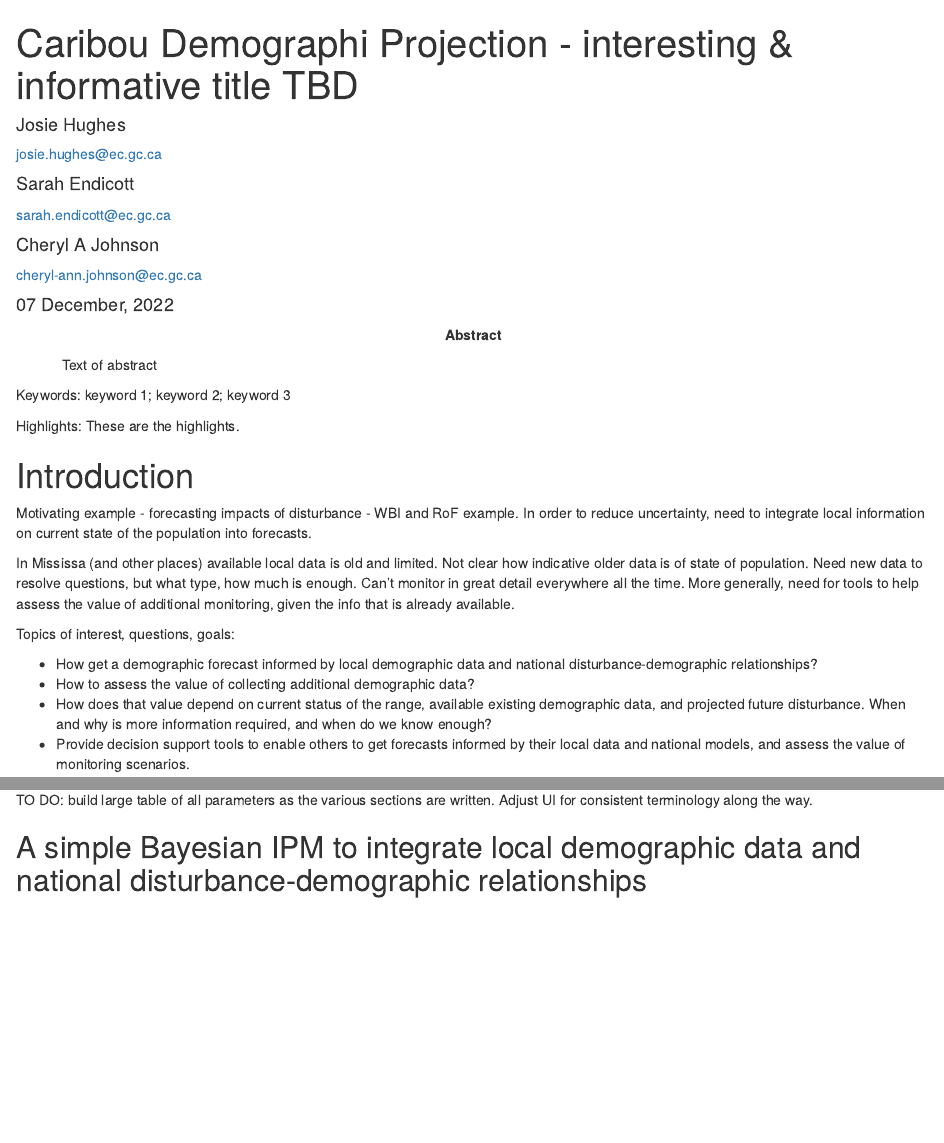
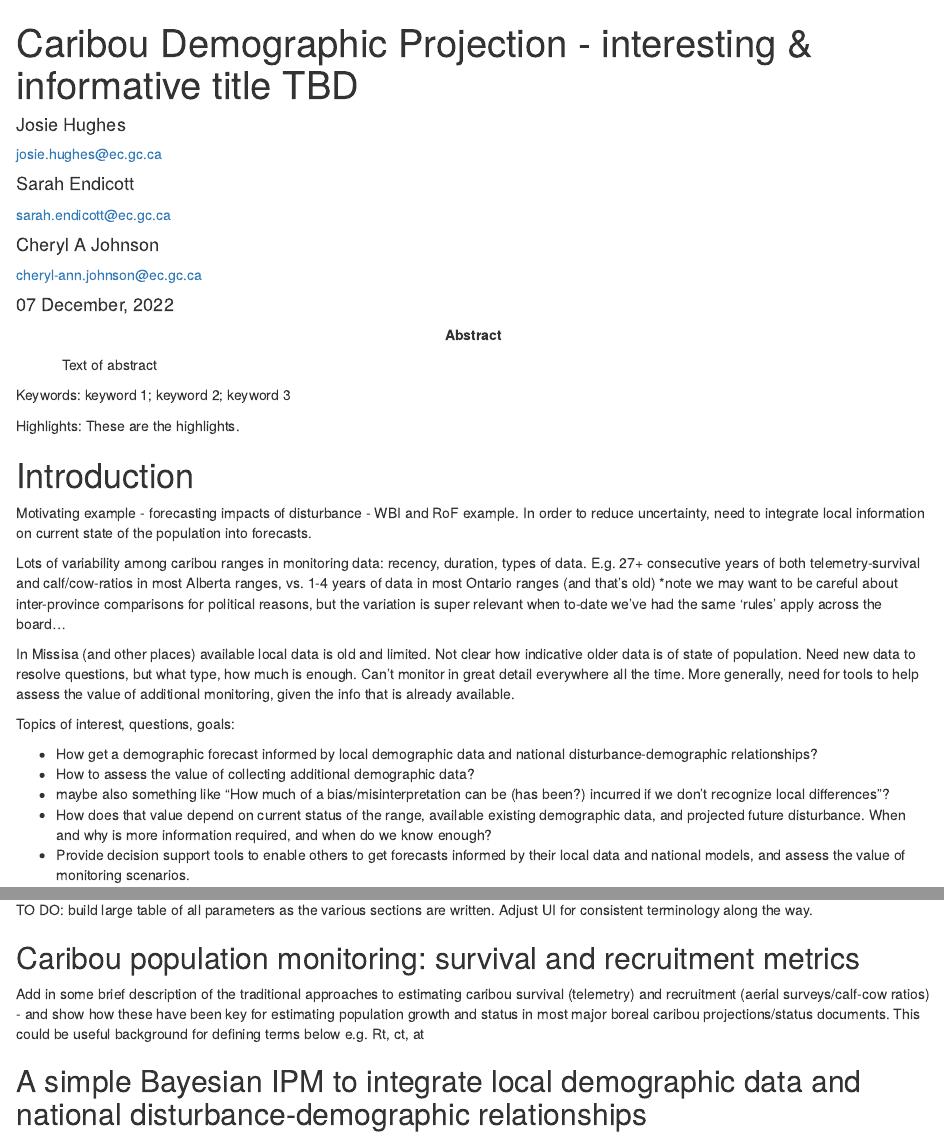
Before and after one commit to see24/CCOE-caribou-demo, an R Markdown document (analysis/paper/paper.Rmd): the page in a window 1100 px wide, from its top, and a second part further down, joined at a grey line. Rendered offline with R 4.5, knitr and Pandoc, with nearby package versions; drawn as R Markdown's standard HTML page in place of the format the file asks for; some code elsewhere in the file could not run offline; a font, style sheet, LaTeX package, included part or bibliography that could not be used is replaced or left out.

Commit message:
little edits to paper intro

````diff
--- a/analysis/paper/paper.Rmd
+++ b/analysis/paper/paper.Rmd
@@ -1,5 +1,5 @@
 ---
-title: "Caribou Demographi Projection - interesting & informative title TBD"
+title: "Caribou Demographic Projection - interesting & informative title TBD"
 author:
   - name: Josie Hughes
     email: josie.hughes@ec.gc.ca
@@ -66,12 +66,15 @@ knitr::opts_chunk$set(
 
 Motivating example - forecasting impacts of disturbance - WBI and RoF example. In order to reduce uncertainty, need to integrate local information on current state of the population into forecasts.
 
-In Mississa (and other places) available local data is old and limited. Not clear how indicative older data is of state of population. Need new data to resolve questions, but what type, how much is enough. Can't monitor in great detail everywhere all the time. More generally, need for tools to help assess the value of additional monitoring, given the info that is already available.
+Lots of variability among caribou ranges in monitoring data: recency, duration, types of data. E.g. 27+ consecutive years of both telemetry-survival and calf/cow-ratios in most Alberta ranges, vs. 1-4 years of data in most Ontario ranges (and that's old) *note we may want to be careful about inter-province comparisons for political reasons, but the variation is super relevant when to-date we've had the same 'rules' apply across the board...
+
+In Missisa (and other places) available local data is old and limited. Not clear how indicative older data is of state of population. Need new data to resolve questions, but what type, how much is enough. Can't monitor in great detail everywhere all the time. More generally, need for tools to help assess the value of additional monitoring, given the info that is already available.
 
 Topics of interest, questions, goals:
 
 * How get a demographic forecast informed by local demographic data and national disturbance-demographic relationships?
 * How to assess the value of collecting additional demographic data?
+* maybe also something like "How much of a bias/misinterpretation can be (has been?) incurred if we don't recognize local differences"?
 * How does that value depend on current status of the range, available existing demographic data, and projected future disturbance. When and why is more information required, and when do we know enough?
 * Provide decision support tools to enable others to get forecasts informed by their local data and national models, and assess the value of monitoring scenarios.
 
@@ -103,6 +106,10 @@ fig_widths <- c(min = 1.18, single = 3.543, mid = 5.51, two = 7.48)
 runScenarios =T
 ```
 TO DO: build large table of all parameters as the various sections are written. Adjust UI for consistent terminology along the way.
+
+## Caribou population monitoring: survival and recruitment metrics
+
+Add in some brief description of the traditional approaches to estimating caribou survival (telemetry) and recruitment (aerial surveys/calf-cow ratios) - and show how these have been key for estimating population growth and status in most major boreal caribou projections/status documents. This could be useful background for defining terms below e.g. Rt, ct, at
 
 ## A simple Bayesian IPM to integrate local demographic data and national disturbance-demographic relationships
 
````
Also changed, not shown: 1 other file.
